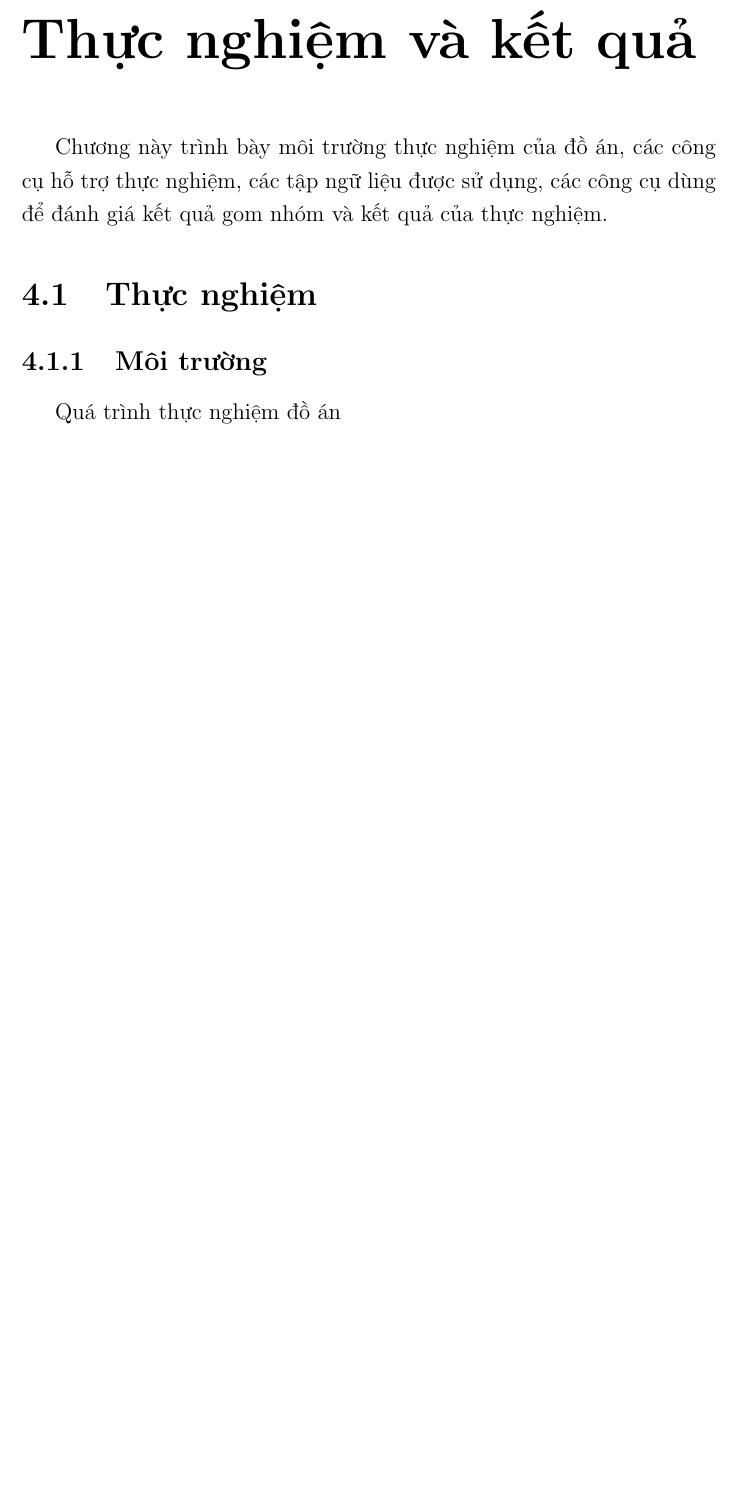
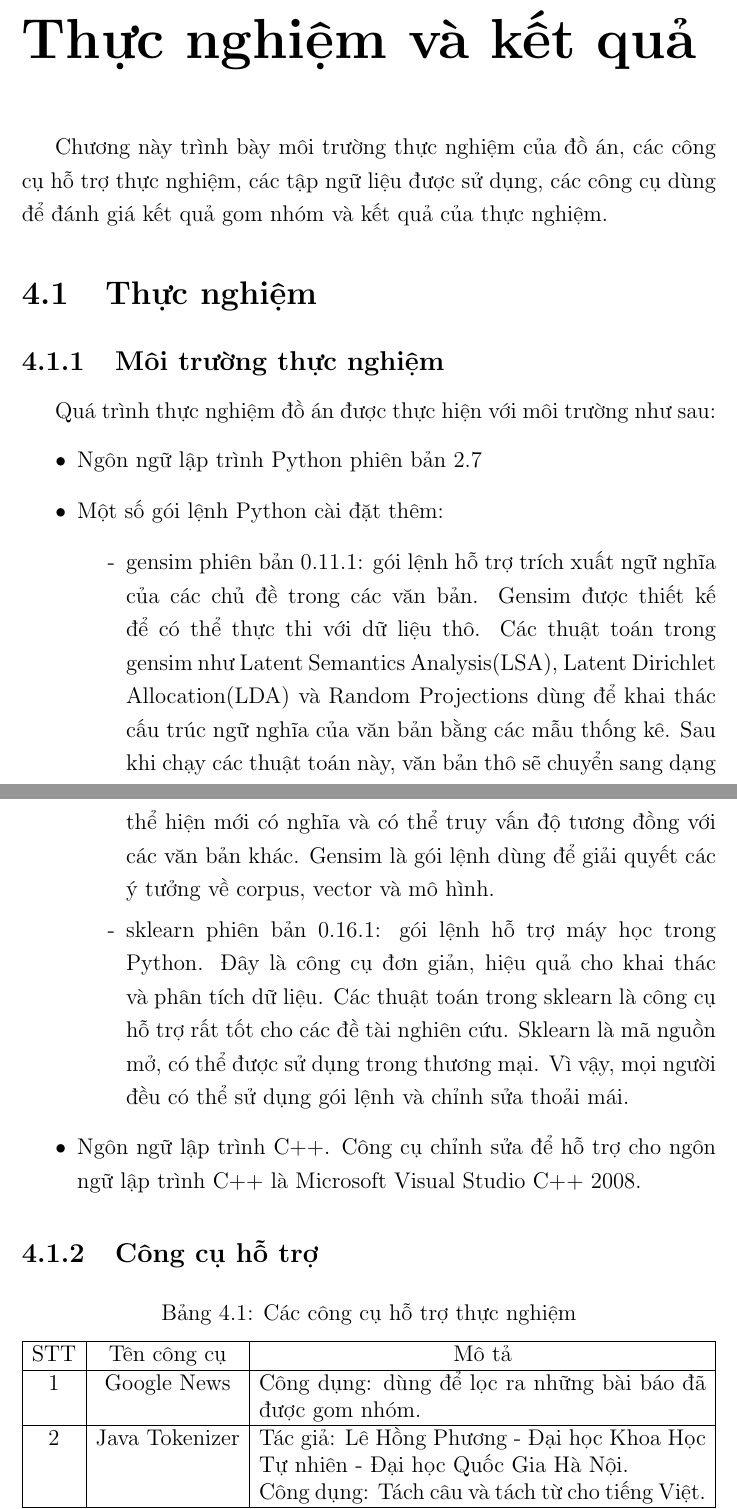
Before and after one commit to duongxuanlong/DoAnTotNghiep, a LaTeX thesis (Thesis-Template/main.tex, which reads Thesis-Template/Chapter4/chapter4.tex): part of page 20 of 29 before the commit and two parts of pages 20 and 21 of 30 after it, the two joined at a grey line, cut so that both start at the same text, the shorter picture padded with empty space. Compiled offline with pdfLaTeX.

Commit message:
* Update chapter 4

```diff
--- a/Thesis-Template/Chapter4/chapter4.tex
+++ b/Thesis-Template/Chapter4/chapter4.tex
@@ -3,9 +3,41 @@
 Chương này trình bày môi trường thực nghiệm của đồ án, các công cụ hỗ trợ thực nghiệm, các tập ngữ liệu được sử dụng, các công cụ dùng để đánh giá kết quả gom nhóm và kết quả của thực nghiệm.
 
 \section{Thực nghiệm}
-\subsection{Môi trường}
+\subsection{Môi trường thực nghiệm}
 %Môi trường thực nghiệm
-Quá trình thực nghiệm đồ án
+Quá trình thực nghiệm đồ án được thực hiện với môi trường như sau:
+\begin{enumerate}
+\item[•]Ngôn ngữ lập trình Python phiên bản 2.7
+\item[•]Một số gói lệnh Python cài đặt thêm:
+\begin{enumerate}
+\item[-] gensim phiên bản 0.11.1: gói lệnh hỗ trợ trích xuất ngữ nghĩa của các chủ đề trong các văn bản.
+Gensim được thiết kế để có thể thực thi với dữ liệu thô.
+Các thuật toán trong gensim như Latent Semantics Analysis(LSA), Latent Dirichlet Allocation(LDA) và Random Projections dùng để khai thác cấu trúc ngữ nghĩa của văn bản bằng các mẫu thống kê.
+Sau khi chạy các thuật toán này, văn bản thô sẽ chuyển sang dạng thể hiện mới có nghĩa và có thể truy vấn độ tương đồng với các văn bản khác.
+Gensim là gói lệnh dùng để giải quyết các ý tưởng về corpus, vector và mô hình.
+\item[-] sklearn phiên bản 0.16.1: gói lệnh hỗ trợ máy học trong Python.
+Đây là công cụ đơn giản, hiệu quả cho khai thác và phân tích dữ liệu.
+Các thuật toán trong sklearn là công cụ hỗ trợ rất tốt cho các đề tài nghiên cứu.
+Sklearn là mã nguồn mở, có thể được sử dụng trong thương mại.
+Vì vậy, mọi người đều có thể sử dụng gói lệnh và chỉnh sửa thoải mái.
+\end{enumerate}
+\item[•]Ngôn ngữ lập trình C++.
+Công cụ chỉnh sửa để hỗ trợ cho ngôn ngữ lập trình C++ là Microsoft Visual Studio C++ 2008.
+\end{enumerate}
 
+\subsection{Công cụ hỗ trợ}
+\begin{table}[ht]
+\begin{center}
+\begin{tabularx}{\textwidth}{|c|c|X|}
+\hline
+STT & Tên công cụ & \makecell[c]{Mô tả} \\
+\hline
+1 & Google News & Công dụng: dùng để lọc ra những bài báo đã được gom nhóm. \\
+\hline
+2 & Java Tokenizer & Tác giả: Lê Hồng Phương - Đại học Khoa Học Tự nhiên - Đại học Quốc Gia Hà Nội. \newline Công dụng: Tách câu và tách từ cho tiếng Việt.\\
+\hline
+3 & sgmllib & Hỗ trợ: thư viện của Python. \newline Công dụng: dùng để trích xuất dữ liệu dưới định dạng SGML.\\
+\hline
 
-\subsection{Dữ liệu}
+\end{tabularx}
+\caption[Các công cụ hỗ trợ thực nghiệm]{Các công cụ hỗ trợ thực nghiệm}
--- a/Thesis-Template/main.tex
+++ b/Thesis-Template/main.tex
@@ -12,6 +12,12 @@
 \usepackage[T5]{fontenc}
 \usepackage[utf8]{inputenc}
 \DeclareTextSymbolDefault{\DH}{T1}
+
+% Packages được thêm vào
+\usepackage{makecell}
+\usepackage{tabularx}
+\usepackage{floatrow}
+\floatsetup[table]{capposition=top}
 
 % Tài liệu tham khảo
 \usepackage[
```
Also changed, not shown: Thesis-Template/Chapter4/chapter4.tex (13 more changed lines).
